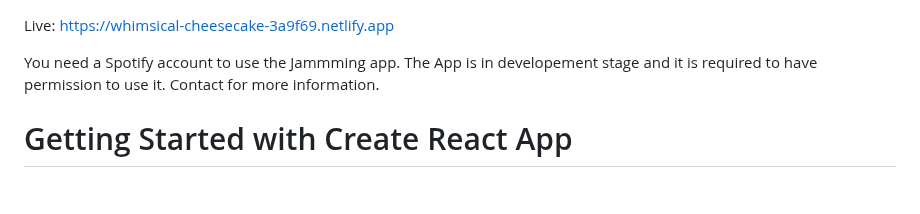
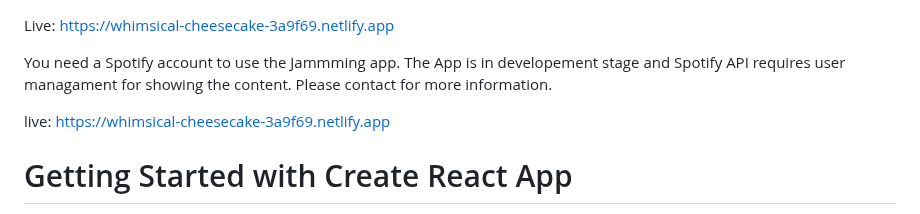
Before and after one commit to esapuolakka/jammming-v2, a Markdown page: README.md, the part around the change. Rendered like a GitHub page; blank space fills up the shorter version.

```diff
--- a/README.md
+++ b/README.md
@@ -1,6 +1,8 @@
 Live: https://whimsical-cheesecake-3a9f69.netlify.app
 
-You need a Spotify account to use the Jammming app. The App is in developement stage and it is required to have permission to use it. Contact for more information.
+You need a Spotify account to use the Jammming app. The App is in developement stage and Spotify API requires user managament for showing the content. Please contact for more information.
+
+live: https://whimsical-cheesecake-3a9f69.netlify.app
 
 
 # Getting Started with Create React App
```
